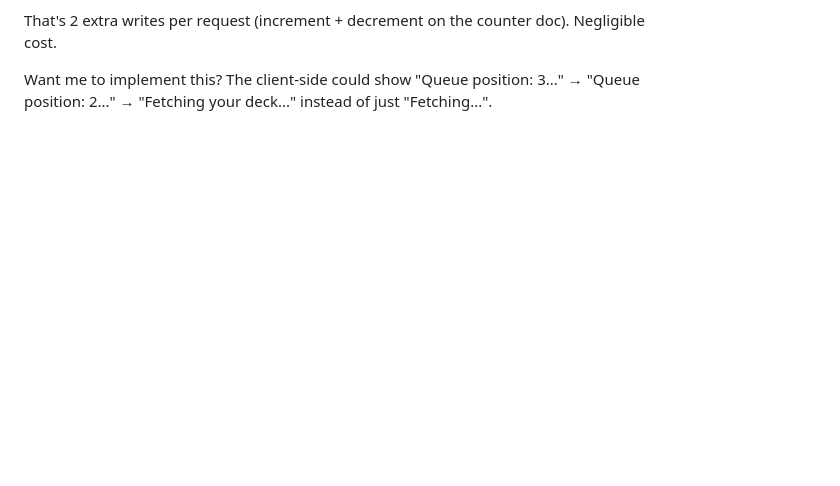
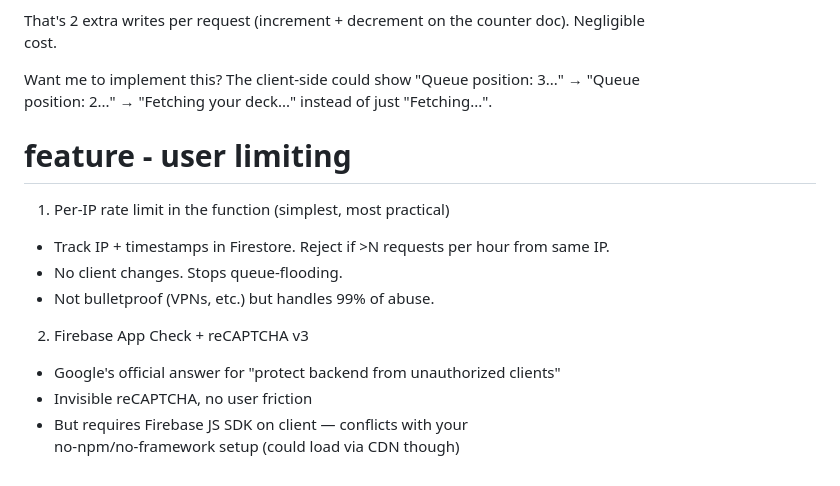
Before and after one commit to bradholbrook/mtg-goldfishery, a Markdown page: docs/tweaks.md, the part around the change. Drawn GitHub-style; blank space fills up the shorter version.

Commit message:
limiting options noted

```diff
--- a/docs/tweaks.md
+++ b/docs/tweaks.md
@@ -51,3 +51,16 @@ things were flowing
 
   Want me to implement this? The client-side could show "Queue position: 3..." → "Queue
   position: 2..." → "Fetching your deck..." instead of just "Fetching...".
+
+# feature - user limiting
+  1. Per-IP rate limit in the function (simplest, most practical)
+  - Track IP + timestamps in Firestore. Reject if >N requests per hour from same
+   IP.
+  - No client changes. Stops queue-flooding.
+  - Not bulletproof (VPNs, etc.) but handles 99% of abuse.
+
+  2. Firebase App Check + reCAPTCHA v3
+  - Google's official answer for "protect backend from unauthorized clients"
+  - Invisible reCAPTCHA, no user friction
+  - But requires Firebase JS SDK on client — conflicts with your
+  no-npm/no-framework setup (could load via CDN though)
```
